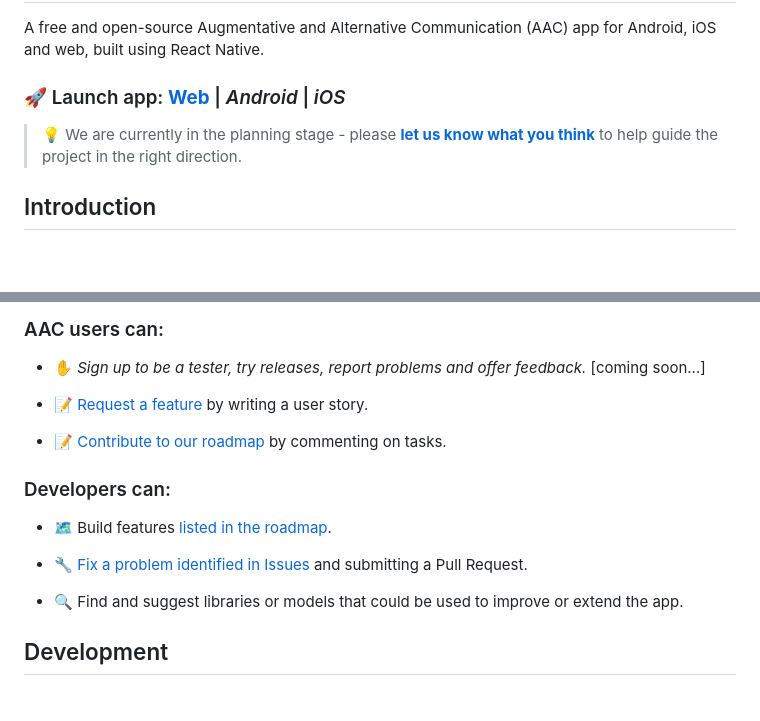
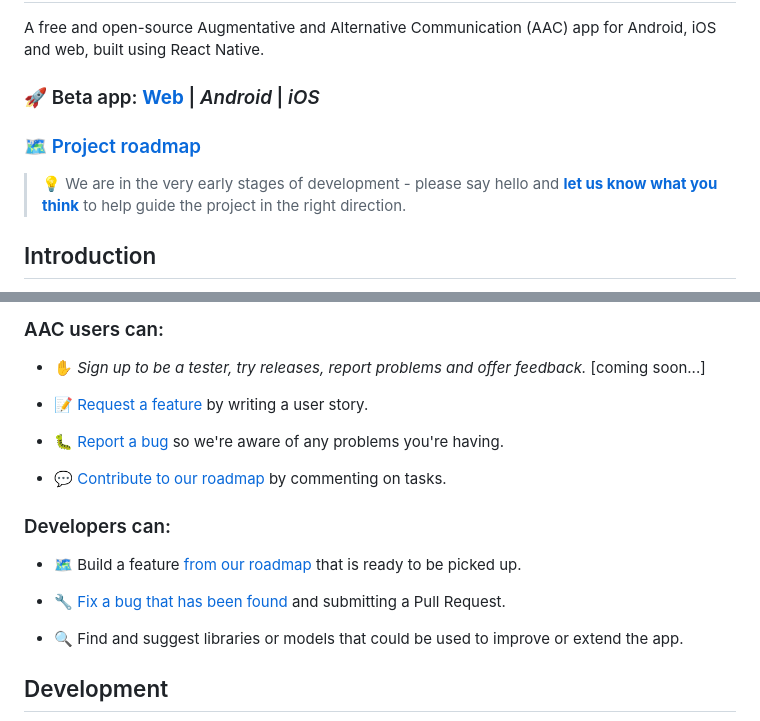
Before and after one commit to sonicbaume/FreeAAC, a Markdown page: README.md, 2 parts joined by grey strips. Drawn GitHub-style; blank space fills up the shorter version.

Commit message:
Added roadmap links

```diff
--- a/README.md
+++ b/README.md
@@ -2,9 +2,11 @@
 
 A free and open-source Augmentative and Alternative Communication (AAC) app for Android, iOS and web, built using React Native.
 
-### 🚀 Launch app: **[Web](https://free-aac.org)** | _Android_ | _iOS_
+### 🚀 Beta app: **[Web](https://free-aac.org)** | _Android_ | _iOS_
 
-> 💡 We are currently in the planning stage - please **[let us know what you think](https://github.com/sonicbaume/FreeAAC/discussions)** to help guide the project in the right direction.
+### 🗺 [Project roadmap](https://github.com/orgs/sonicbaume/projects/4/views/1)
+
+> 💡 We are in the very early stages of development - please say hello and **[let us know what you think](https://github.com/sonicbaume/FreeAAC/discussions)** to help guide the project in the right direction.
 
 ## Introduction
 
@@ -96,11 +98,13 @@ We want to build on the shoulders of those who came before by combining the best
 
-- 📝 [Contribute to our roadmap](https://github.com/sonicbaume/FreeAAC/projects) by commenting on tasks.
+- 🐛 [Report a bug](https://github.com/sonicbaume/FreeAAC/issues/new?type=bug) so we're aware of any problems you're having.
+
+- 💬 [Contribute to our roadmap](https://github.com/orgs/sonicbaume/projects/4/views/1) by commenting on tasks.
 
 ### Developers can:
 
-- 🗺 Build features [listed in the roadmap](https://github.com/sonicbaume/FreeAAC/projects?query=is%3Aopen).
+- 🗺 Build a feature [from our roadmap](https://github.com/orgs/sonicbaume/projects/4/views/1) that is ready to be picked up.
 
-- 🔧 [Fix a problem identified in Issues](https://github.com/sonicbaume/FreeAAC/issues) and submitting a Pull Request.
+- 🔧 [Fix a bug that has been found](https://github.com/sonicbaume/FreeAAC/issues?q=is%3Aissue%20state%3Aopen%20type%3ABug) and submitting a Pull Request.
 
 - 🔍 Find and suggest libraries or models that could be used to improve or extend the app.
 
```
Also changed, not shown: other parts of README.md (+1 -1 lines).
